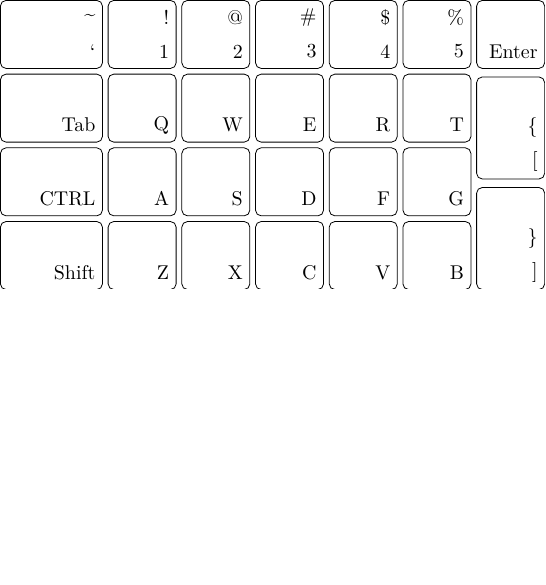
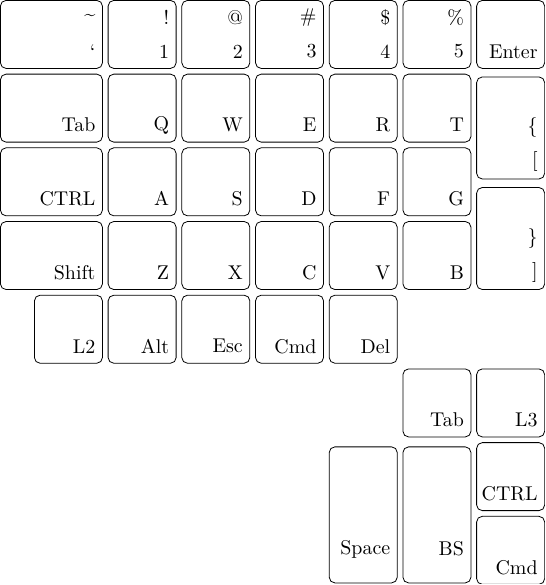
Before and after one commit to rinx/tikz-ergodox-layout, a LaTeX figure (tikz-ergodox-layout.tex): the whole page, the shorter picture padded with empty space. Compiled offline with XeLaTeX.

Commit message:
Complete left hand

```diff
--- a/tikz-ergodox-layout.tex
+++ b/tikz-ergodox-layout.tex
@@ -111,6 +111,7 @@
                         \typeout{\ergodox@keyname, \ergodox@cnum}
                         \def\ergodox@lineindex{-2}
                     \else
+                        \ifnum\ergodox@keycount<27
                             \ergodox@tempkeycount=\ergodox@keycount
                             \advance \ergodox@tempkeycount by -20
                             \expandafter\def\expandafter\ergodox@cnum\expandafter{\the\ergodox@tempkeycount}
@@ -118,6 +119,45 @@
                             \expandafter\def\expandafter\ergodox@keyname\expandafter{\expandafter{\expandafter d\ergodox@cnum}}
                             \typeout{\ergodox@keyname, \ergodox@cnum}
                             \def\ergodox@lineindex{-3}
+                        \else
+                            \ifnum\ergodox@keycount<32
+                                \ergodox@tempkeycount=\ergodox@keycount
+                                \advance \ergodox@tempkeycount by -27
+                                \expandafter\def\expandafter\ergodox@cnum\expandafter{\the\ergodox@tempkeycount}
+                                \expandafter\def\expandafter\ergodox@keyindex\expandafter{\expandafter{\ergodox@cnum}}
+                                \expandafter\def\expandafter\ergodox@keyname\expandafter{\expandafter{\expandafter d\ergodox@cnum}}
+                                \typeout{\ergodox@keyname, \ergodox@cnum}
+                                \def\ergodox@lineindex{-4}
+                            \else
+                                \ifnum\ergodox@keycount<34
+                                    \ergodox@tempkeycount=\ergodox@keycount
+                                    \advance \ergodox@tempkeycount by -27
+                                    \expandafter\def\expandafter\ergodox@cnum\expandafter{\the\ergodox@tempkeycount}
+                                    \expandafter\def\expandafter\ergodox@keyindex\expandafter{\expandafter{\ergodox@cnum}}
+                                    \expandafter\def\expandafter\ergodox@keyname\expandafter{\expandafter{\expandafter d\ergodox@cnum}}
+                                    \typeout{\ergodox@keyname, \ergodox@cnum}
+                                    \def\ergodox@lineindex{-5}
+                                \else
+                                    \ifnum\ergodox@keycount<35
+                                        \ergodox@tempkeycount=\ergodox@keycount
+                                        \advance \ergodox@tempkeycount by -28
+                                        \expandafter\def\expandafter\ergodox@cnum\expandafter{\the\ergodox@tempkeycount}
+                                        \expandafter\def\expandafter\ergodox@keyindex\expandafter{\expandafter{\ergodox@cnum}}
+                                        \expandafter\def\expandafter\ergodox@keyname\expandafter{\expandafter{\expandafter d\ergodox@cnum}}
+                                        \typeout{\ergodox@keyname, \ergodox@cnum}
+                                        \def\ergodox@lineindex{-6}
+                                    \else
+                                        \ergodox@tempkeycount=\ergodox@keycount
+                                        \advance \ergodox@tempkeycount by -31
+                                        \expandafter\def\expandafter\ergodox@cnum\expandafter{\the\ergodox@tempkeycount}
+                                        \expandafter\def\expandafter\ergodox@keyindex\expandafter{\expandafter{\ergodox@cnum}}
+                                        \expandafter\def\expandafter\ergodox@keyname\expandafter{\expandafter{\expandafter d\ergodox@cnum}}
+                                        \typeout{\ergodox@keyname, \ergodox@cnum}
+                                        \def\ergodox@lineindex{-7}
+                                    \fi
+                                \fi
+                            \fi
+                        \fi
                     \fi
                 \fi
             \fi
@@ -151,7 +191,7 @@
                         \ifnum\ergodox@keycount=75 1\else
                         \ifnum\ergodox@keycount=76 1\else
                         0 \fi\fi\fi\fi=1 % double
-                        \expandafter\expandafter\expandafter\expandafter\expandafter\expandafter\expandafter\ergodox@doublekeypath\expandafter\expandafter\expandafter\ergodox@keyname\expandafter\ergodox@keyindex\lp@elem\ergodox@lineindex{0}{0}
+                        \expandafter\expandafter\expandafter\expandafter\expandafter\expandafter\expandafter\ergodox@doublekeypath\expandafter\expandafter\expandafter\ergodox@keyname\expandafter\ergodox@keyindex\lp@elem\ergodox@lineindex{0}{0.25}
                     \else
                         \expandafter\expandafter\expandafter\expandafter\expandafter\expandafter\expandafter\ergodox@keypath\expandafter\expandafter\expandafter\ergodox@keyname\expandafter\ergodox@keyindex\lp@elem\ergodox@lineindex{0}{0}
                     \fi
@@ -173,7 +213,11 @@
     {}{}{\char"07E}{\char"060},{}{}!1,{}{}@2,{}{}\#3,{}{}\$4,{}{}\%5,{}{}{}{Enter},
     {}{}{}{Tab},{}{}{}Q,{}{}{}W,{}{}{}E,{}{}{}R,{}{}{}T,{}{}\{[,
     {}{}{}{CTRL},{}{}{}A,{}{}{}S,{}{}{}D,{}{}{}F,{}{}{}G,
-    {}{}{}{Shift},{}{}{}Z,{}{}{}X,{}{}{}C,{}{}{}V,{}{}{}B,{}{}\}]
+    {}{}{}{Shift},{}{}{}Z,{}{}{}X,{}{}{}C,{}{}{}V,{}{}{}B,{}{}\}],
+    {}{}{}{L2},{}{}{}{Alt},{}{}{}{Esc},{}{}{}{Cmd},{}{}{}{Del},
+    {}{}{}{Tab},{}{}{}{L3},
+    {}{}{}{CTRL},
+    {}{}{}{Space},{}{}{}{BS},{}{}{}{Cmd}
 }
 
 \end{document}
```
Lines whose indentation alone changed are shown as unchanged.
